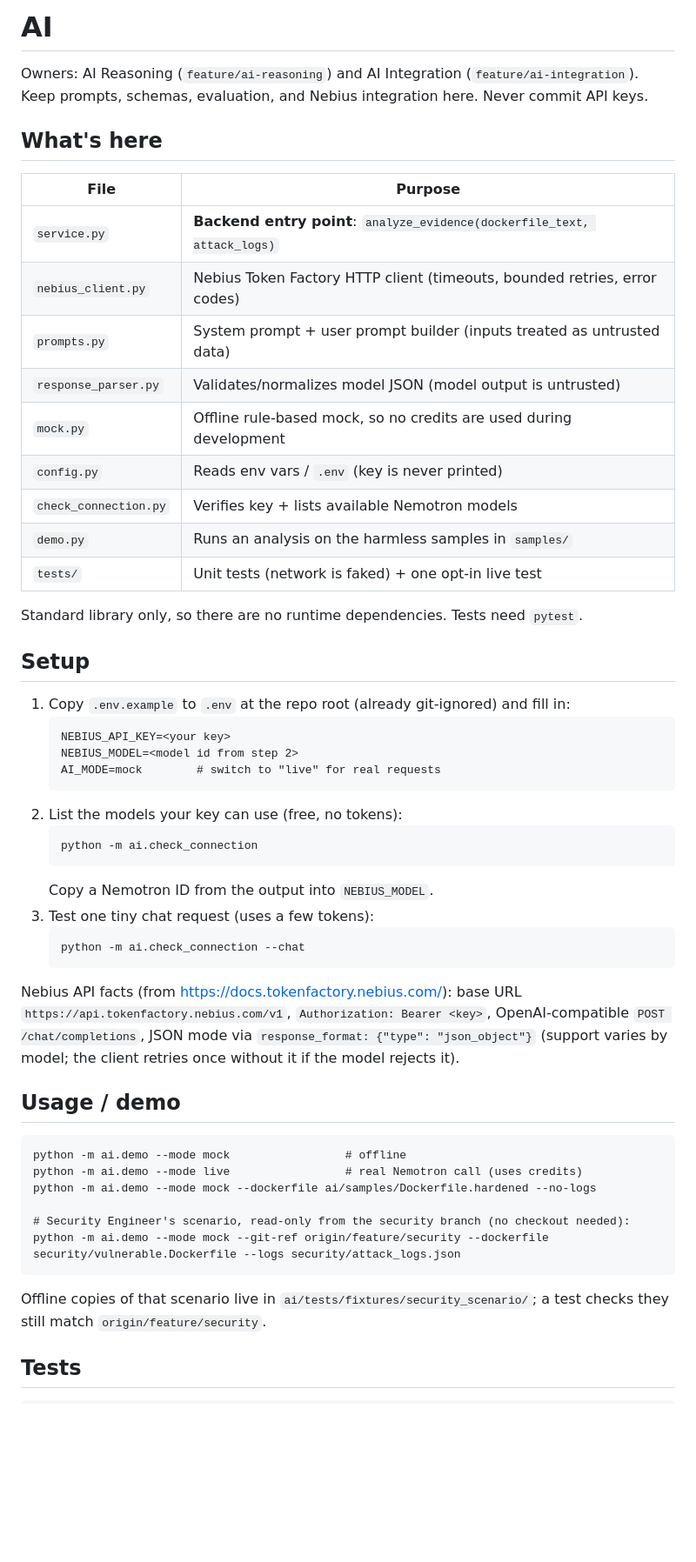
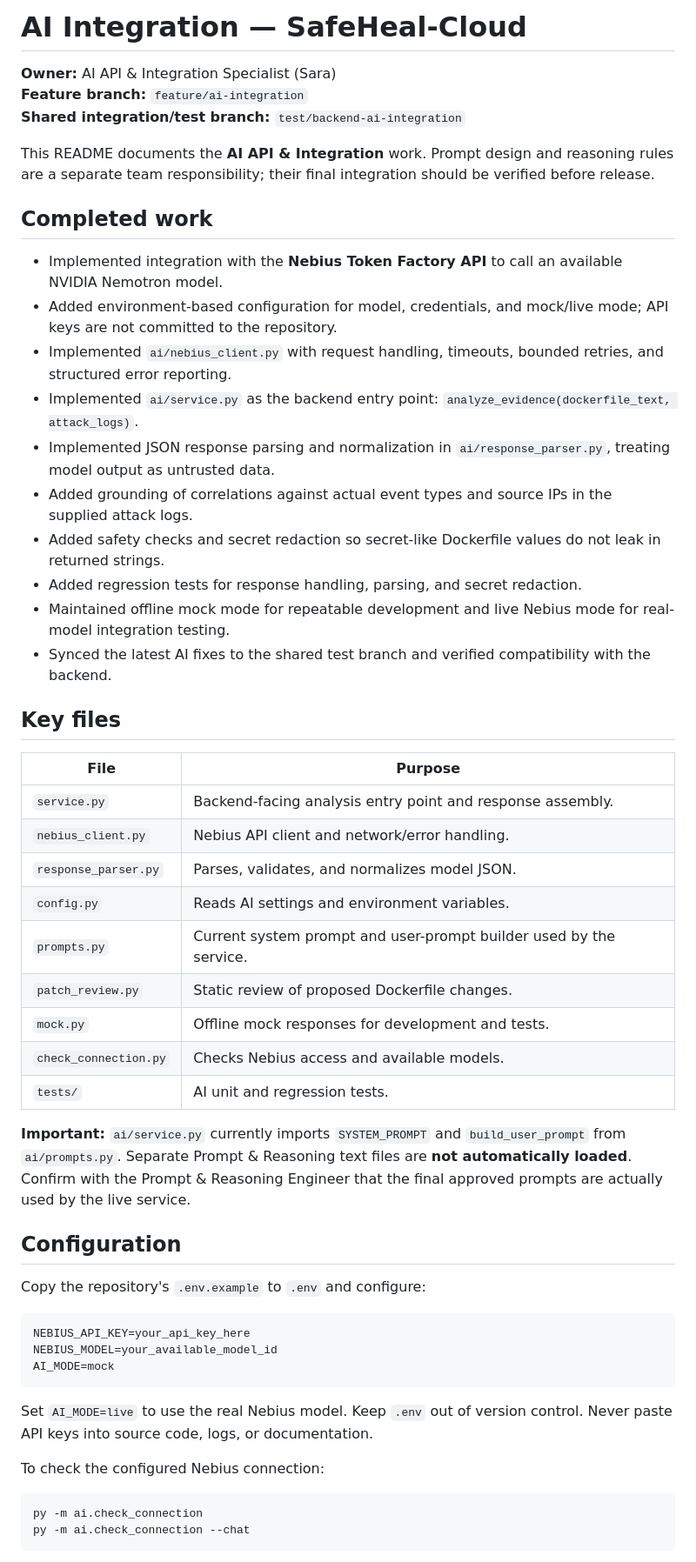
Before and after one commit to ha6905375-art/SafeHeal-cloud, a Markdown page: ai/README.md, the part around one of its changes. Shown at 87% size. GitHub-like rendering; blank space fills up the shorter version.

````diff
--- a/ai/README.md
+++ b/ai/README.md
@@ -1,60 +1,55 @@
-# AI
+# AI Integration — SafeHeal-Cloud
 
-Owners: AI Reasoning (`feature/ai-reasoning`) and AI Integration (`feature/ai-integration`). Keep prompts, schemas, evaluation, and Nebius integration here. Never commit API keys.
+**Owner:** AI API & Integration Specialist (Sara)
+**Feature branch:** `feature/ai-integration`
+**Shared integration/test branch:** `test/backend-ai-integration`
 
-## What's here
+This README documents the **AI API & Integration** work. Prompt design and reasoning rules are a separate team responsibility; their final integration should be verified before release.
+
+## Completed work
+
+- Implemented integration with the **Nebius Token Factory API** to call an available NVIDIA Nemotron model.
+- Added environment-based configuration for model, credentials, and mock/live mode; API keys are not committed to the repository.
+- Implemented `ai/nebius_client.py` with request handling, timeouts, bounded retries, and structured error reporting.
+- Implemented `ai/service.py` as the backend entry point: `analyze_evidence(dockerfile_text, attack_logs)`.
+- Implemented JSON response parsing and normalization in `ai/response_parser.py`, treating model output as untrusted data.
+- Added grounding of correlations against actual event types and source IPs in the supplied attack logs.
+- Added safety checks and secret redaction so secret-like Dockerfile values do not leak in returned strings.
+- Added regression tests for response handling, parsing, and secret redaction.
+- Maintained offline mock mode for repeatable development and live Nebius mode for real-model integration testing.
+- Synced the latest AI fixes to the shared test branch and verified compatibility with the backend.
+
+## Key files
 
 | File | Purpose |
 |---|---|
-| `service.py` | **Backend entry point**: `analyze_evidence(dockerfile_text, attack_logs)` |
-| `nebius_client.py` | Nebius Token Factory HTTP client (timeouts, bounded retries, error codes) |
-| `prompts.py` | System prompt + user prompt builder (inputs treated as untrusted data) |
-| `response_parser.py` | Validates/normalizes model JSON (model output is untrusted) |
-| `mock.py` | Offline rule-based mock, so no credits are used during development |
-| `config.py` | Reads env vars / `.env` (key is never printed) |
-| `check_connection.py` | Verifies key + lists available Nemotron models |
-| `demo.py` | Runs an analysis on the harmless samples in `samples/` |
-| `tests/` | Unit tests (network is faked) + one opt-in live test |
+| `service.py` | Backend-facing analysis entry point and response assembly. |
+| `nebius_client.py` | Nebius API client and network/error handling. |
+| `response_parser.py` | Parses, validates, and normalizes model JSON. |
+| `config.py` | Reads AI settings and environment variables. |
+| `prompts.py` | Current system prompt and user-prompt builder used by the service. |
+| `patch_review.py` | Static review of proposed Dockerfile changes. |
+| `mock.py` | Offline mock responses for development and tests. |
+| `check_connection.py` | Checks Nebius access and available models. |
+| `tests/` | AI unit and regression tests. |
 
-Standard library only, so there are no runtime dependencies. Tests need `pytest`.
+**Important:** `ai/service.py` currently imports `SYSTEM_PROMPT` and `build_user_prompt` from `ai/prompts.py`. Separate Prompt & Reasoning text files are **not automatically loaded**. Confirm with the Prompt & Reasoning Engineer that the final approved prompts are actually used by the live service.
 
-## Setup
+## Configuration
 
-1. Copy `.env.example` to `.env` at the repo root (already git-ignored) and fill in:
-   ```
-   NEBIUS_API_KEY=<your key>
-   NEBIUS_MODEL=<model id from step 2>
-   AI_MODE=mock        # switch to "live" for real requests
-   ```
-2. List the models your key can use (free, no tokens):
-   ```
-   python -m ai.check_connection
-   ```
-   Copy a Nemotron ID from the output into `NEBIUS_MODEL`.
-3. Test one tiny chat request (uses a few tokens):
-   ```
-   python -m ai.check_connection --chat
-   ```
+Copy the repository's `.env.example` to `.env` and configure:
 
-Nebius API facts (from https://docs.tokenfactory.nebius.com/):
-base URL `https://api.tokenfactory.nebius.com/v1`, `Authorization: Bearer <key>`,
-OpenAI-compatible `POST /chat/completions`, JSON mode via `response_format: {"type": "json_object"}`
-(support varies by model; the client retries once without it if the model rejects it).
-
-## Usage / demo
-
-```
-python -m ai.demo --mode mock                 # offline
-python -m ai.demo --mode live                 # real Nemotron call (uses credits)
-python -m ai.demo --mode mock --dockerfile ai/samples/Dockerfile.hardened --no-logs
-
-# Security Engineer's scenario, read-only from the security branch (no checkout needed):
-python -m ai.demo --mode mock --git-ref origin/feature/security --dockerfile security/vulnerable.Dockerfile --logs security/attack_logs.json
+```dotenv
+NEBIUS_API_KEY=your_api_key_here
+NEBIUS_MODEL=your_available_model_id
+AI_MODE=mock
 ```
 
-Offline copies of that scenario live in `ai/tests/fixtures/security_scenario/`; a test checks they
-still match `origin/feature/security`.
+Set `AI_MODE=live` to use the real Nebius model. Keep `.env` out of version control. Never paste API keys into source code, logs, or documentation.
 
-## Tests
+To check the configured Nebius connection:
 
+```powershell
+py -m ai.check_connection
+py -m ai.check_connection --chat
 ```
````
Also changed, not shown: other parts of ai/README.md (+43 -40 lines).
